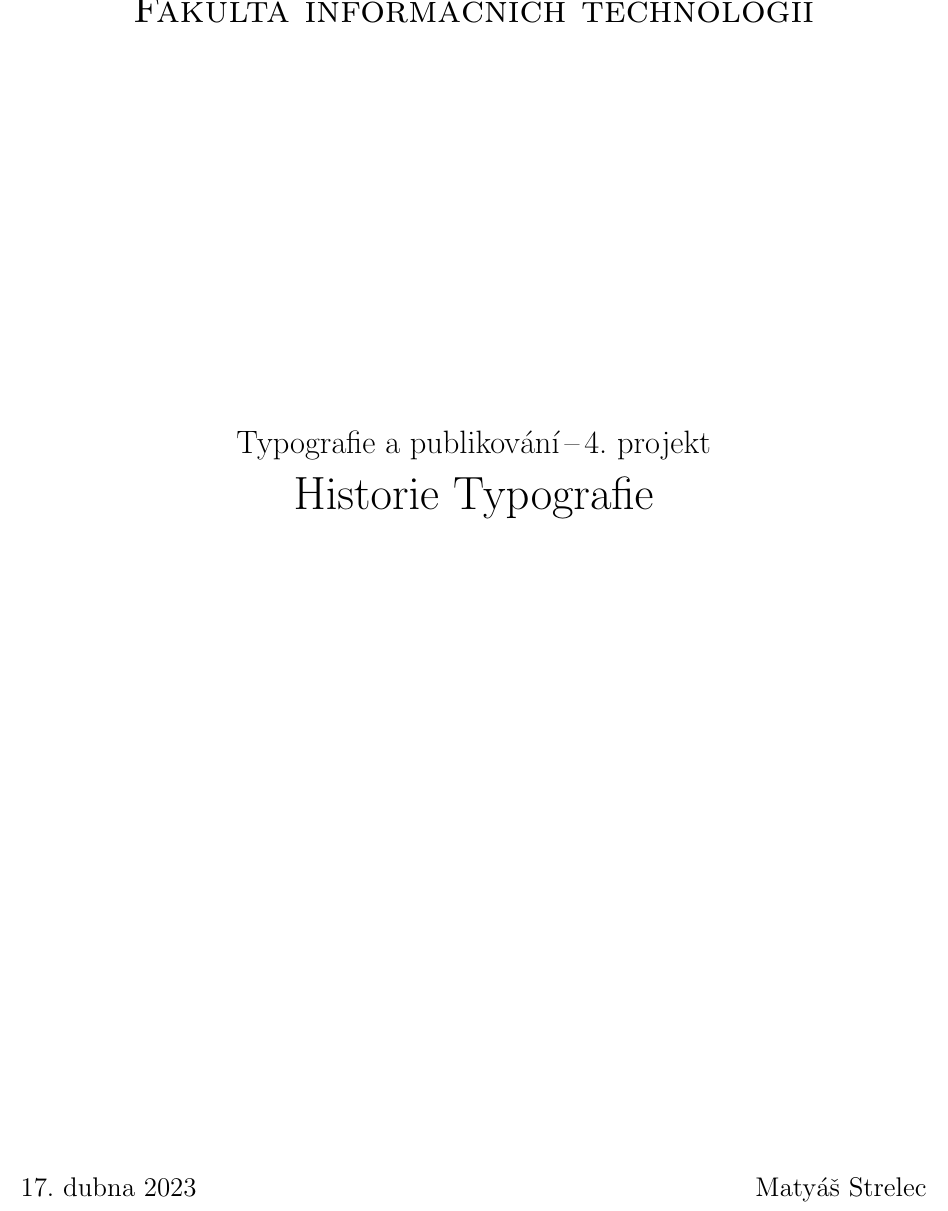
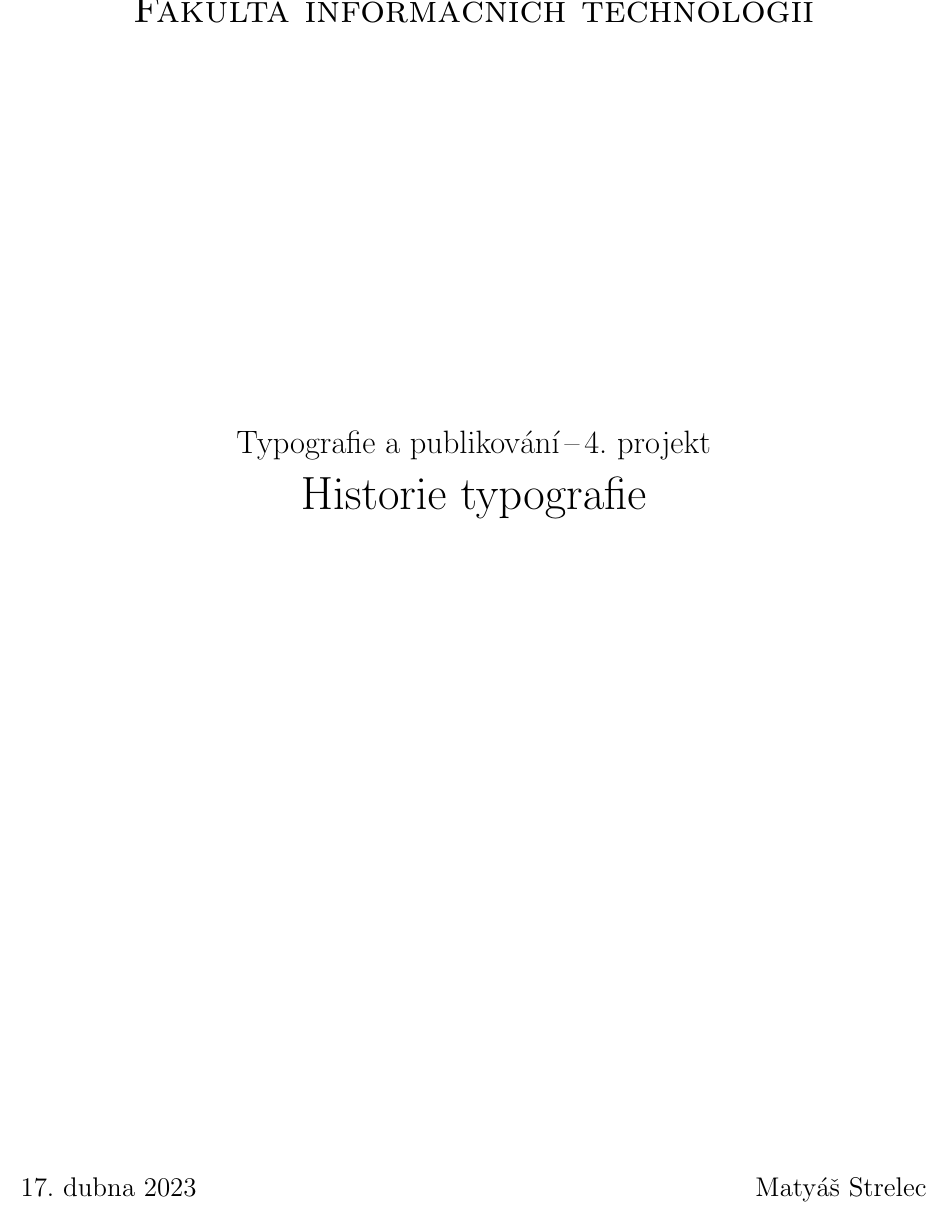
Before and after one commit to mstrlc/ity-projects, a LaTeX document (project-4/proj4.tex): part of page 1 of 3, cut so that both start at the same text. Compiled offline with pdfLaTeX.

Commit message:
proj4: fix capitalization

```diff
--- a/project-4/proj4.tex
+++ b/project-4/proj4.tex
@@ -19,7 +19,7 @@
         \huge{\textsc{Fakulta informačních technologií}}\\}
 		\vspace{\stretch{0.382}}
 		\LARGE{Typografie a~publikování\,{}--\,{}4.\ projekt}\\
-        \Huge{Historie Typografie\\}
+        \Huge{Historie typografie\\}
 		\vspace{\stretch{0.618}}
         {\Large{\today \hfill Matyáš Strelec}}
 	\end{center}
```
